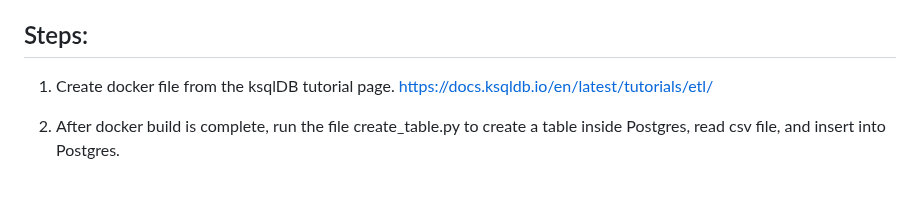
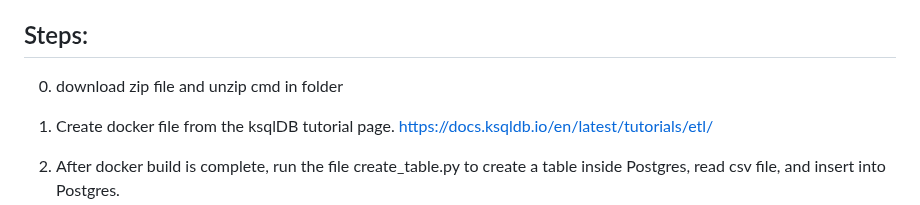
Before and after one commit to Hakulani/reatimeanalytic, a Markdown page: README.md, the part around the change. GitHub-like rendering; blank space fills up the shorter version.

```diff
--- a/README.md
+++ b/README.md
@@ -59,7 +59,8 @@ The system design for the project is as follows:
   - Hard, e.g., analytical insight
 
 ## Steps:
-
+0. download zip file and unzip
+cmd in folder
 1. Create docker file from the ksqlDB tutorial page.
 https://docs.ksqldb.io/en/latest/tutorials/etl/
 
```
